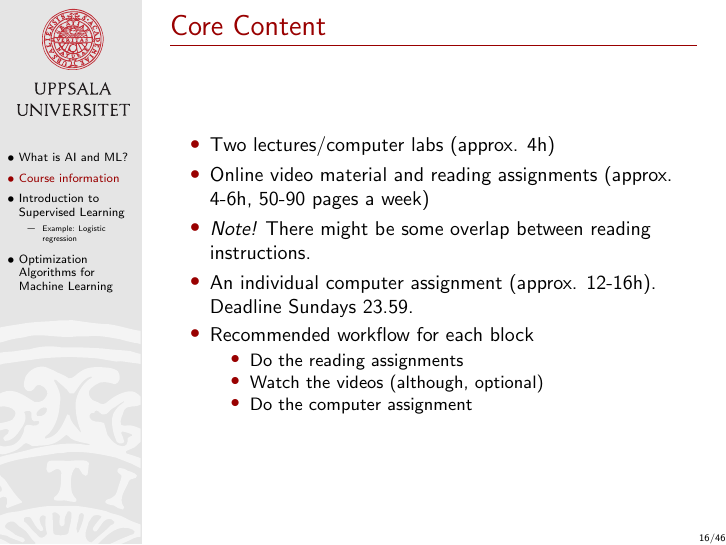
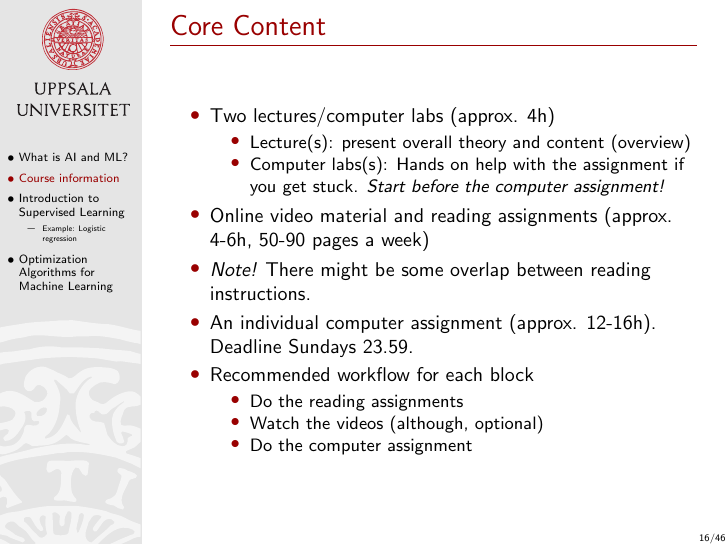
Before and after one commit to MansMeg/IntroML, LaTeX slides (lectures/B1/Block1.tex): page 15 of 43. Compiled offline with pdfLaTeX.

Commit message:
Small fix in B1

```diff
--- a/lectures/B1/Block1.tex
+++ b/lectures/B1/Block1.tex
@@ -191,6 +191,10 @@ Exact dates and details; see the course page.
 
 \begin{itemize}
 \item Two lectures/computer labs (approx. 4h)
+\begin{itemize}
+\item Lecture(s): present overall theory and content (overview)
+\item Computer labs(s): Hands on help with the assignment if you get stuck. \emph{Start before the computer assignment!}
+\end{itemize}
 \item Online video material and reading assignments (approx. 4-6h, 50-90 pages a week)
 \item \emph{Note!} There might be some overlap between reading instructions.
 \item An individual computer assignment (approx. 12-16h). Deadline Sundays 23.59.\pause
```
Also changed, not shown: lectures/B1/Block1.pdf.
